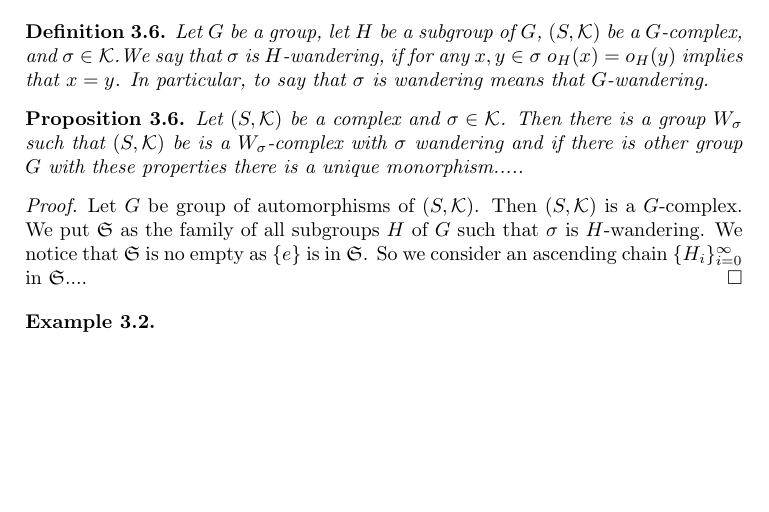
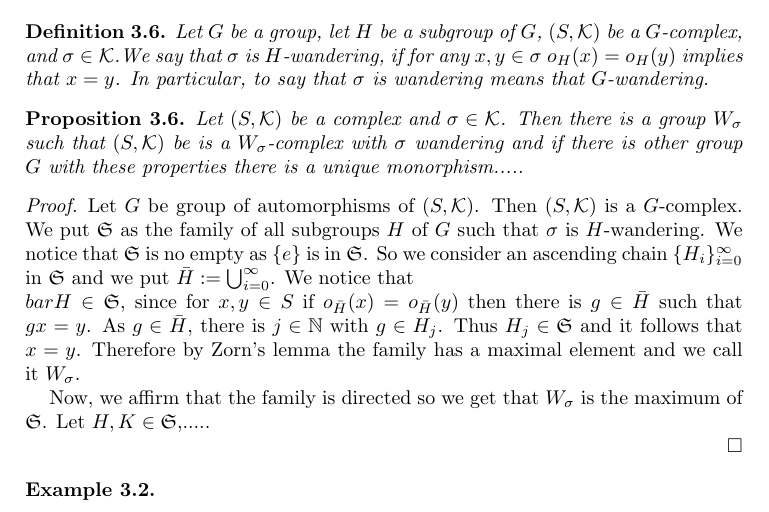
Before and after one commit to FMurphyHernandez/Simplical-Coverings, a LaTeX paper (Simplical Coverings.tex): part of page 4 of 6, cut so that both start at the same text, the shorter picture padded with empty space. Compiled offline with pdfLaTeX.

Commit message:
Update Simplical Coverings.tex

```diff
--- a/Simplical Coverings.tex
+++ b/Simplical Coverings.tex
@@ -236,7 +236,11 @@ Let $(S,\mathcal{K})$ be a complex and $\sigma\in\mathcal{K}$. Then there is a g
 
 
 \begin{proof}
-Let $G$ be group of automorphisms of $(S,\mathcal{K})$. Then $(S,\mathcal{K})$ is a $G$-complex.  We put $\mathfrak{S}$ as the family of all subgroups $H$ of $G$ such that $\sigma$ is $H$-wandering. We notice that $\mathfrak{S}$ is no empty as $\{e\}$ is in $\mathfrak{S}$. So we consider an ascending chain $\{H_i\}_{i=0}^\infty$ in $\mathfrak{S}$....
+Let $G$ be group of automorphisms of $(S,\mathcal{K})$. Then $(S,\mathcal{K})$ is a $G$-complex.  We put $\mathfrak{S}$ as the family of all subgroups $H$ of $G$ such that $\sigma$ is $H$-wandering. We notice that $\mathfrak{S}$ is no empty as $\{e\}$ is in $\mathfrak{S}$. So we consider an ascending chain $\{H_i\}_{i=0}^\infty$ in $\mathfrak{S}$ and we put $\bar{H}:=\bigcup_{i=0}^\infty$. We notice that $\\bar{H}\in \mathfrak{S}$, since for $x,y\in S$ if $o_{\bar{H}}(x)=o_{\bar{H}}(y)$ then there is $g\in \bar{H}$ such that $gx=y$. As $g\in\bar{H}$, there is $j\in\mathbb{N}$ with $g\in H_j$. Thus $H_j\in \mathfrak{S}$ and it follows that $x=y$. Therefore by Zorn's lemma the family has a maximal element and we call it $W_\sigma$.
+
+Now, we affirm that the family is directed so we get that $W_\sigma$ is the maximum of $\mathfrak{S}$. Let $H,K\in\mathfrak{S}$,.....
+
+
 \end{proof}
 
 
```
